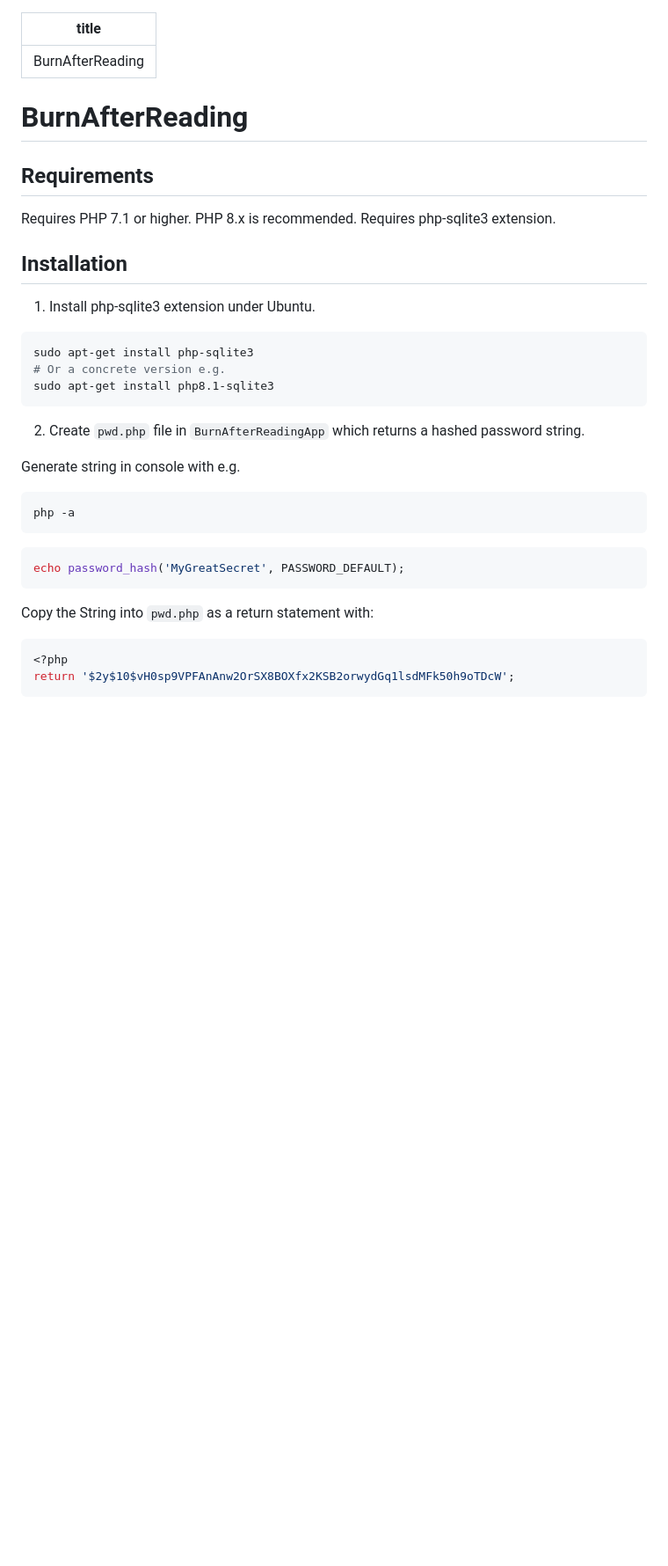
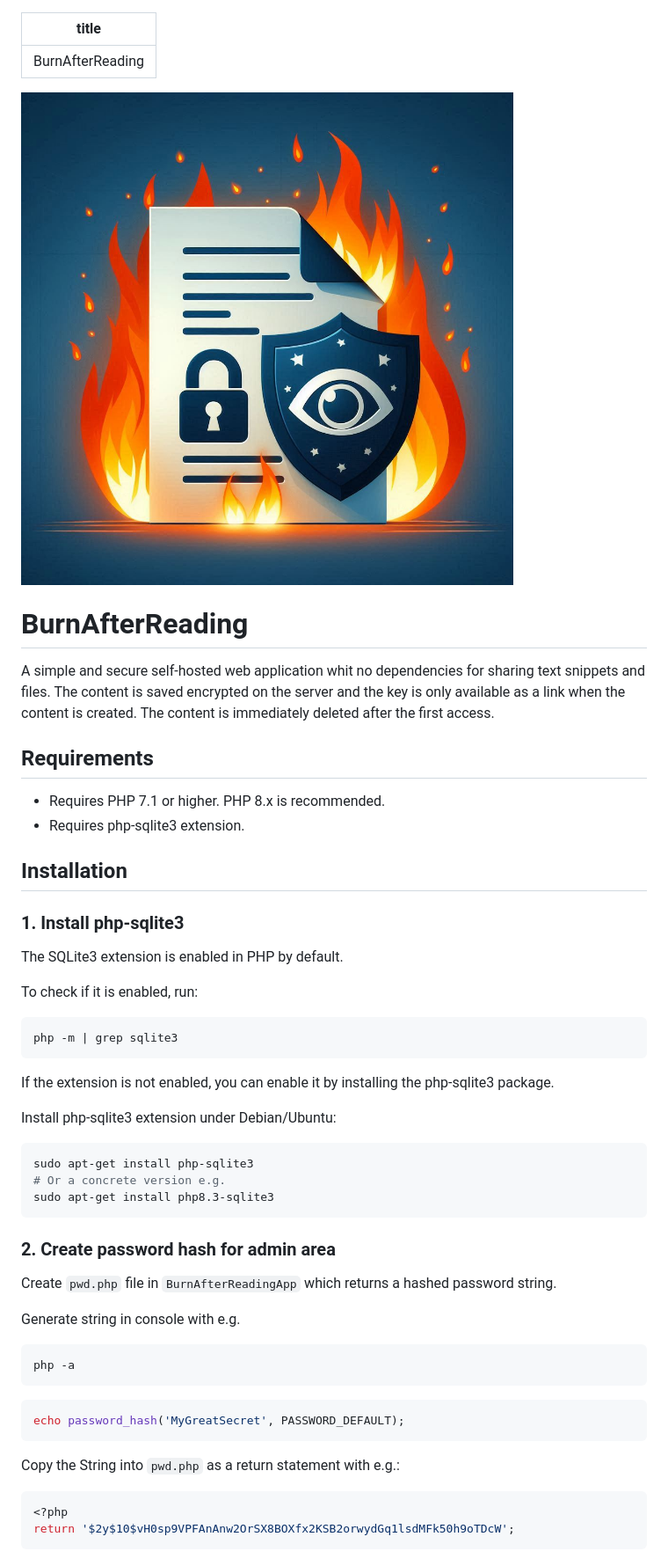
Before and after one commit to grandgeorg/burnafterreading, a Markdown page: README.md, the part around the change printed below. Shown: that part at 88% size. GitHub-like rendering; pictures changed too: docs/img/logo-bar.jpg (added); blank space fills up the shorter version.

Commit message:
add full description

````diff
--- a/README.md
+++ b/README.md
@@ -2,24 +2,41 @@
 title: BurnAfterReading
 ---
 
+![logo BurnAfterReading](docs/img/logo-bar.jpg)
+
 # BurnAfterReading
+
+A simple and secure self-hosted web application whit no dependencies for sharing text snippets and files. The content is saved encrypted on the server and the key is only available as a link when the content is created. The content is immediately deleted after the first access.
 
 ## Requirements
 
-Requires PHP 7.1 or higher. PHP 8.x is recommended.
-Requires php-sqlite3 extension.
+- Requires PHP 7.1 or higher. PHP 8.x is recommended.
+- Requires php-sqlite3 extension.
 
 ## Installation
 
-1. Install php-sqlite3 extension under Ubuntu.
+### 1. Install php-sqlite3
+
+The SQLite3 extension is enabled in PHP by default.
+
+To check if it is enabled, run:
+
+```bash
+php -m | grep sqlite3
+```
+If the extension is not enabled, you can enable it by installing the php-sqlite3 package.
+
+Install php-sqlite3 extension under Debian/Ubuntu:
 
 ```bash
 sudo apt-get install php-sqlite3
 # Or a concrete version e.g.
-sudo apt-get install php8.1-sqlite3
+sudo apt-get install php8.3-sqlite3
 ```
 
-2. Create ```pwd.php``` file in ```BurnAfterReadingApp``` which returns a hashed password string.
+### 2. Create password hash for admin area
+
+Create ```pwd.php``` file in ```BurnAfterReadingApp``` which returns a hashed password string.
 
 Generate string in console with e.g.
 
@@ -31,7 +48,7 @@ php -a
 echo password_hash('MyGreatSecret', PASSWORD_DEFAULT);
 ```
 
-Copy the String into ```pwd.php``` as a return statement with:
+Copy the String into ```pwd.php``` as a return statement with e.g.:
 
 ```php
 <?php
````
Also changed, not shown: other parts of README.md (+20 -0 lines).
